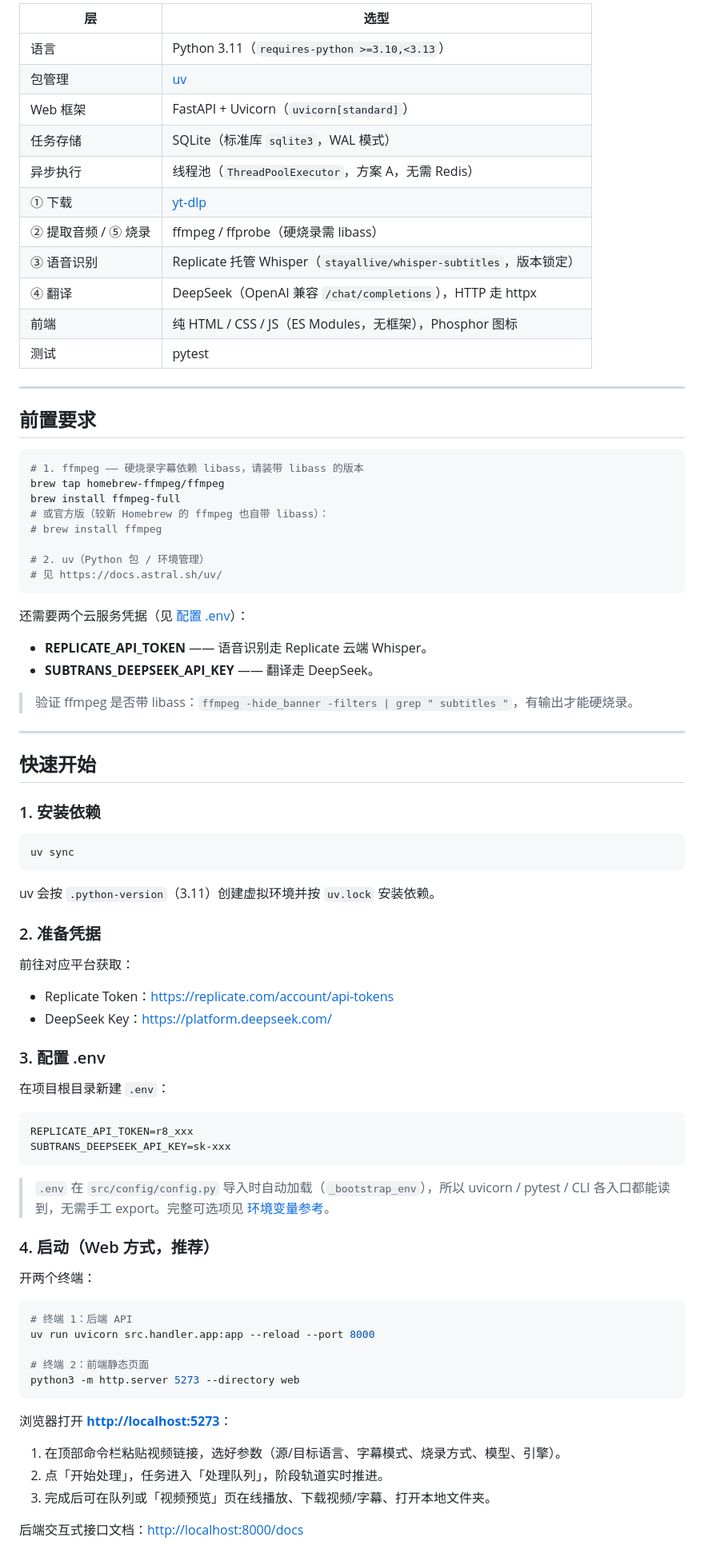
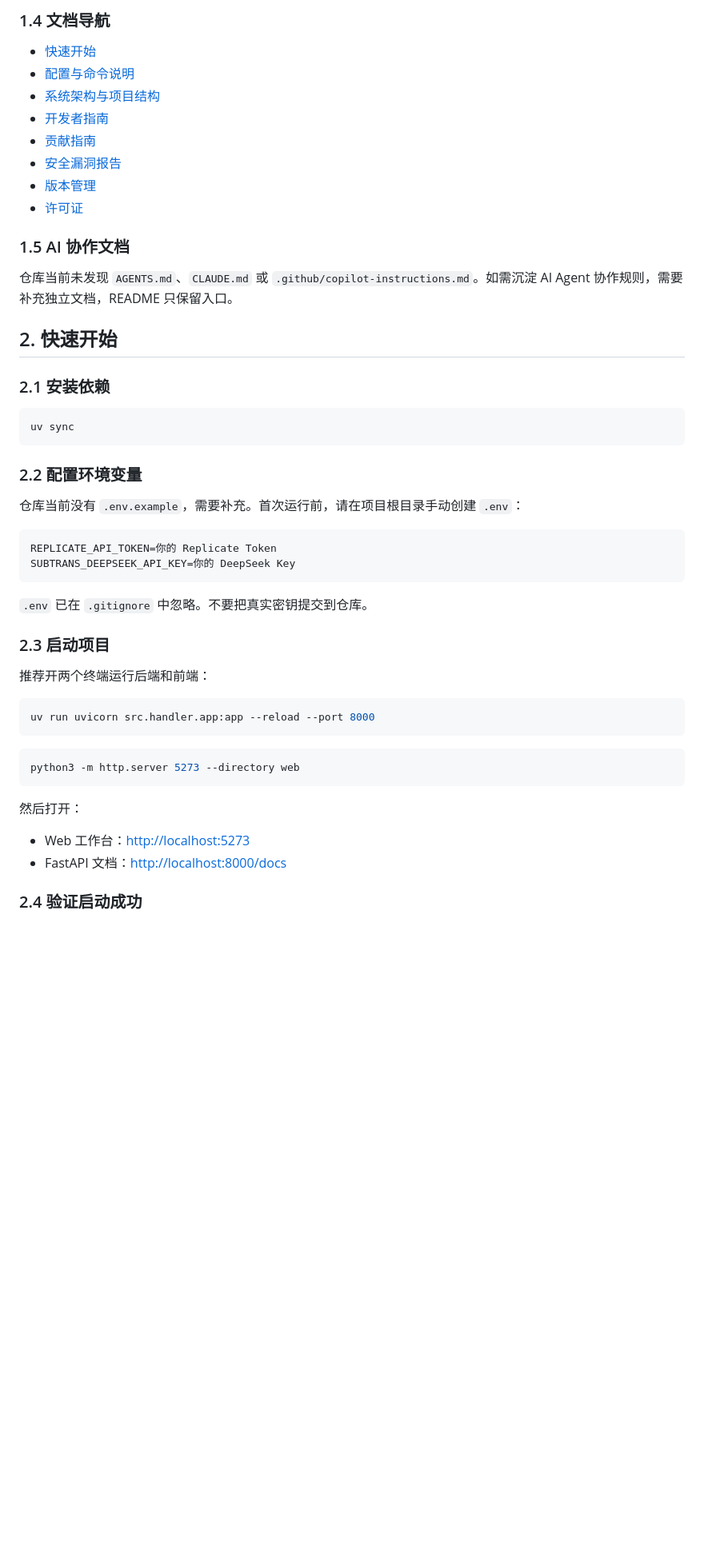
Before and after one commit to S-zhi/Subtitles-AI, a Markdown page: README.md, the part around one of its changes. Shown at 80% size. Drawn GitHub-style; blank space fills up the shorter version.

````diff
--- a/README.md
+++ b/README.md
@@ -48,87 +46,54 @@
 
-| 层 | 选型 |
-| --- | --- |
-| 语言 | Python 3.11（`requires-python >=3.10,<3.13`） |
-| 包管理 | [uv](https://docs.astral.sh/uv/) |
-| Web 框架 | FastAPI + Uvicorn（`uvicorn[standard]`） |
-| 任务存储 | SQLite（标准库 `sqlite3`，WAL 模式） |
-| 异步执行 | 线程池（`ThreadPoolExecutor`，方案 A，无需 Redis） |
-| ① 下载 | [yt-dlp](https://github.com/yt-dlp/yt-dlp) |
-| ② 提取音频 / ⑤ 烧录 | ffmpeg / ffprobe（硬烧录需 libass） |
-| ③ 语音识别 | Replicate 托管 Whisper（`stayallive/whisper-subtitles`，版本锁定） |
-| ④ 翻译 | DeepSeek（OpenAI 兼容 `/chat/completions`），HTTP 走 httpx |
-| 前端 | 纯 HTML / CSS / JS（ES Modules，无框架），Phosphor 图标 |
-| 测试 | pytest |
+### 1.4 文档导航
 
----
+- [快速开始](#2-快速开始)
+- [配置与命令说明](#3-配置与命令说明)
+- [系统架构与项目结构](#4-系统架构与项目结构)
+- [开发者指南](#5-开发者指南)
+- [贡献指南](#6-贡献指南)
+- [安全漏洞报告](#64-安全漏洞报告)
+- [版本管理](#7-版本管理)
+- [许可证](#8-许可证)
 
-## 前置要求
+### 1.5 AI 协作文档
 
-```bash
-# 1. ffmpeg —— 硬烧录字幕依赖 libass，请装带 libass 的版本
-brew tap homebrew-ffmpeg/ffmpeg
-brew install ffmpeg-full
-# 或官方版（较新 Homebrew 的 ffmpeg 也自带 libass）：
-# brew install ffmpeg
+仓库当前未发现 `AGENTS.md`、`CLAUDE.md` 或 `.github/copilot-instructions.md`。如需沉淀 AI Agent 协作规则，需要补充独立文档，README 只保留入口。
 
-# 2. uv（Python 包 / 环境管理）
-# 见 https://docs.astral.sh/uv/
-```
+## 2. 快速开始
 
-还需要两个云服务凭据（见 [配置 .env](#3-配置-env)）：
-
-- **REPLICATE_API_TOKEN** —— 语音识别走 Replicate 云端 Whisper。
-- **SUBTRANS_DEEPSEEK_API_KEY** —— 翻译走 DeepSeek。
-
-> 验证 ffmpeg 是否带 libass：`ffmpeg -hide_banner -filters | grep " subtitles "`，有输出才能硬烧录。
-
----
-
-## 快速开始
-
-### 1. 安装依赖
+### 2.1 安装依赖
 
 ```bash
 uv sync
 ```
 
-uv 会按 `.python-version`（3.11）创建虚拟环境并按 `uv.lock` 安装依赖。
+### 2.2 配置环境变量
 
-### 2. 准备凭据
-
-前往对应平台获取：
-
-- Replicate Token：<https://replicate.com/account/api-tokens>
-- DeepSeek Key：<https://platform.deepseek.com/>
-
-### 3. 配置 .env
-
-在项目根目录新建 `.env`：
+仓库当前没有 `.env.example`，需要补充。首次运行前，请在项目根目录手动创建 `.env`：
 
 ```ini
-REPLICATE_API_TOKEN=r8_xxx
-SUBTRANS_DEEPSEEK_API_KEY=sk-xxx
+REPLICATE_API_TOKEN=你的 Replicate Token
+SUBTRANS_DEEPSEEK_API_KEY=你的 DeepSeek Key
 ```
 
-> `.env` 在 `src/config/config.py` 导入时自动加载（`_bootstrap_env`），所以 uvicorn / pytest / CLI 各入口都能读到，无需手工 export。完整可选项见 [环境变量参考](#环境变量参考)。
+`.env` 已在 `.gitignore` 中忽略。不要把真实密钥提交到仓库。
 
-### 4. 启动（Web 方式，推荐）
+### 2.3 启动项目
 
-开两个终端：
+推荐开两个终端运行后端和前端：
 
 ```bash
-# 终端 1：后端 API
 uv run uvicorn src.handler.app:app --reload --port 8000
+```
 
-# 终端 2：前端静态页面
+```bash
 python3 -m http.server 5273 --directory web
 ```
 
-浏览器打开 **<http://localhost:5273>**：
+然后打开：
 
-1. 在顶部命令栏粘贴视频链接，选好参数（源/目标语言、字幕模式、烧录方式、模型、引擎）。
-2. 点「开始处理」，任务进入「处理队列」，阶段轨道实时推进。
-3. 完成后可在队列或「视频预览」页在线播放、下载视频/字幕、打开本地文件夹。
+- Web 工作台：<http://localhost:5273>
+- FastAPI 文档：<http://localhost:8000/docs>
 
-后端交互式接口文档：<http://localhost:8000/docs>
+### 2.4 验证启动成功
 
````
Also changed, not shown: other parts of README.md (+240 -218 lines).
